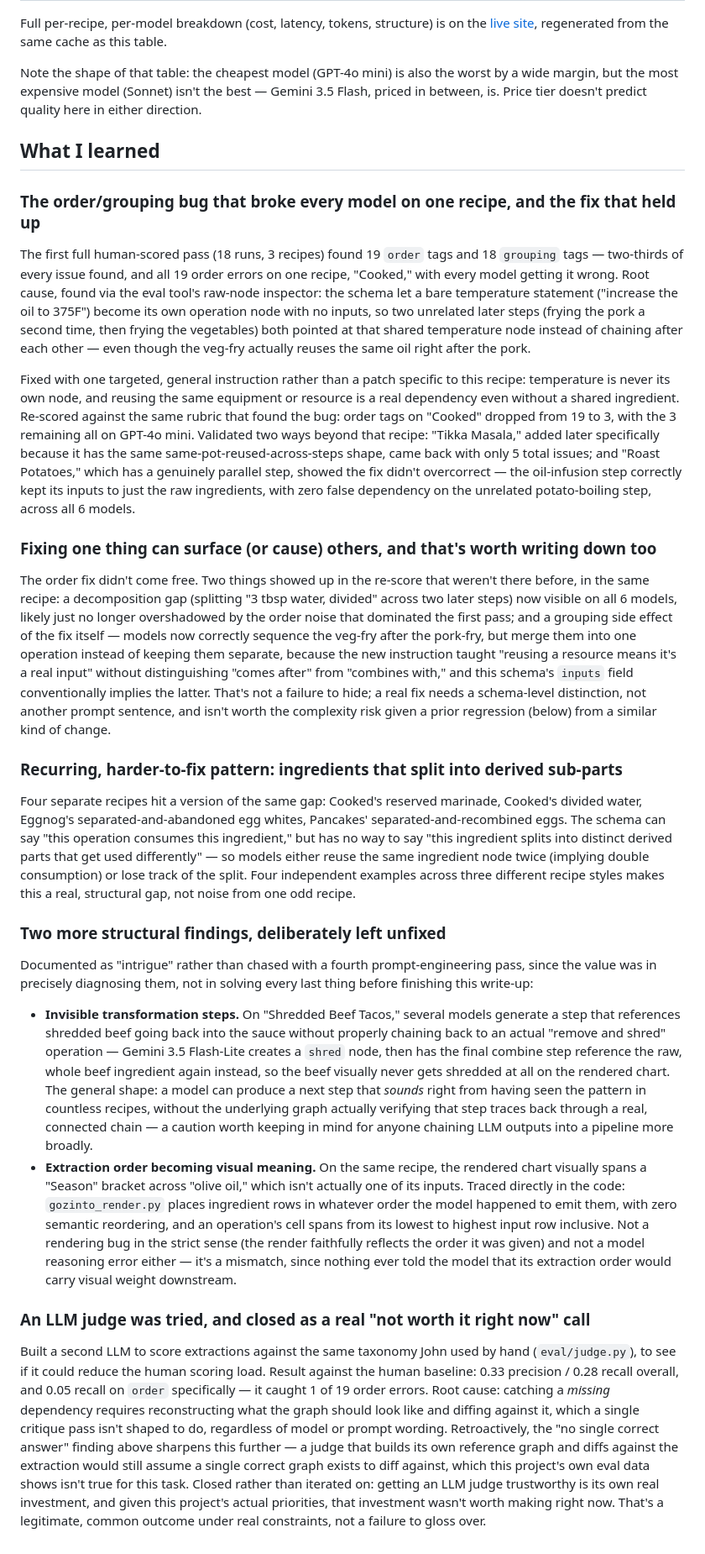
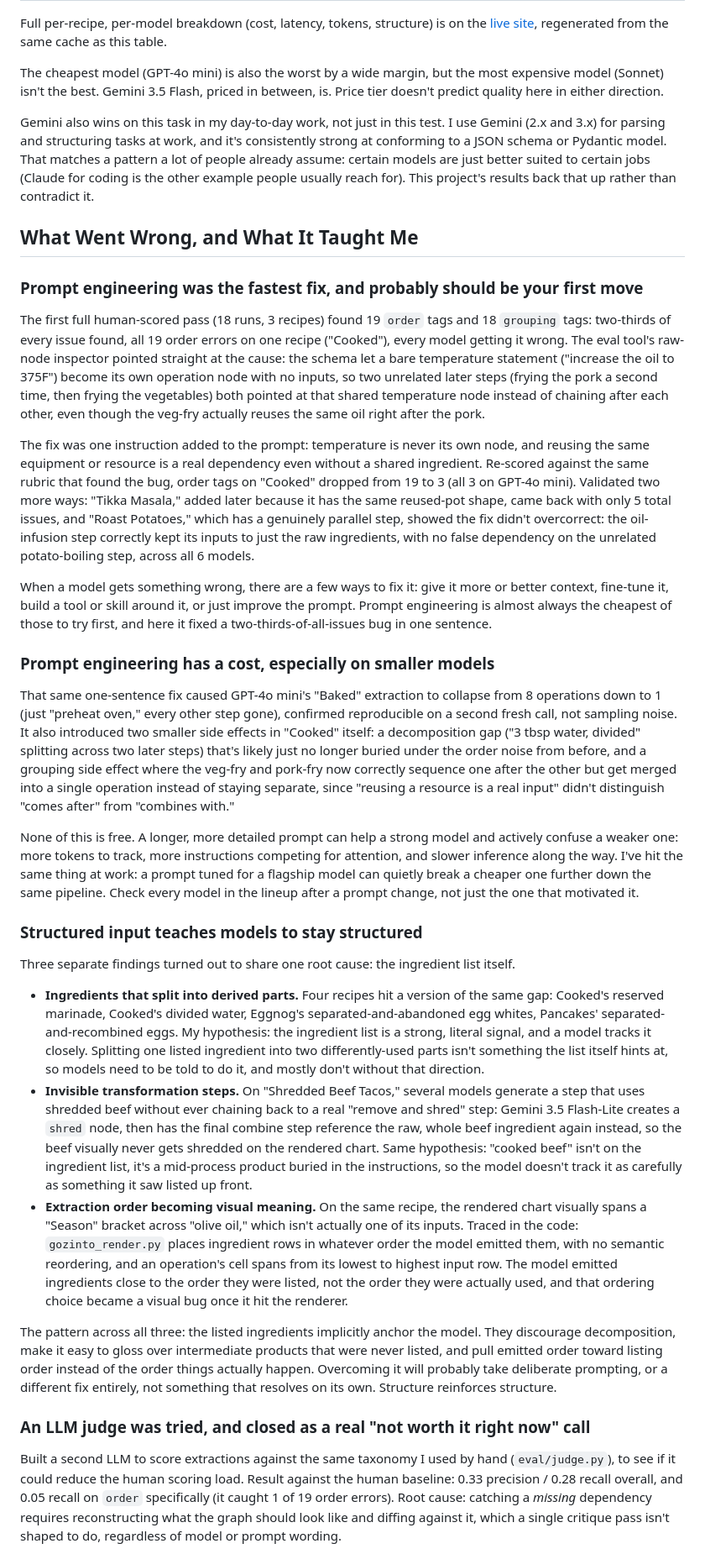
Before and after one commit to chodizzle/recipe_flowchart, a Markdown page: README.md, the part around one of its changes. Shown at 84% size. Rendered like a GitHub page.

```diff
--- a/README.md
+++ b/README.md
@@ -52,26 +68,33 @@ Three from the original pass, seven added later specifically to stress-test find
 
 Full per-recipe, per-model breakdown (cost, latency, tokens, structure) is on the [live site](https://chodizzle.github.io/recipe_flowchart/), regenerated from the same cache as this table.
 
-Note the shape of that table: the cheapest model (GPT-4o mini) is also the worst by a wide margin, but the most expensive model (Sonnet) isn't the best — Gemini 3.5 Flash, priced in between, is. Price tier doesn't predict quality here in either direction.
+The cheapest model (GPT-4o mini) is also the worst by a wide margin, but the most expensive model (Sonnet) isn't the best. Gemini 3.5 Flash, priced in between, is. Price tier doesn't predict quality here in either direction.
 
-## What I learned
+Gemini also wins on this task in my day-to-day work, not just in this test. I use Gemini (2.x and 3.x) for parsing and structuring tasks at work, and it's consistently strong at conforming to a JSON schema or Pydantic model. That matches a pattern a lot of people already assume: certain models are just better suited to certain jobs (Claude for coding is the other example people usually reach for). This project's results back that up rather than contradict it.
 
-### The order/grouping bug that broke every model on one recipe, and the fix that held up
-The first full human-scored pass (18 runs, 3 recipes) found 19 `order` tags and 18 `grouping` tags — two-thirds of every issue found, and all 19 order errors on one recipe, "Cooked," with every model getting it wrong. Root cause, found via the eval tool's raw-node inspector: the schema let a bare temperature statement ("increase the oil to 375F") become its own operation node with no inputs, so two unrelated later steps (frying the pork a second time, then frying the vegetables) both pointed at that shared temperature node instead of chaining after each other — even though the veg-fry actually reuses the same oil right after the pork.
+## What Went Wrong, and What It Taught Me
 
-Fixed with one targeted, general instruction rather than a patch specific to this recipe: temperature is never its own node, and reusing the same equipment or resource is a real dependency even without a shared ingredient. Re-scored against the same rubric that found the bug: order tags on "Cooked" dropped from 19 to 3, with the 3 remaining all on GPT-4o mini. Validated two ways beyond that recipe: "Tikka Masala," added later specifically because it has the same same-pot-reused-across-steps shape, came back with only 5 total issues; and "Roast Potatoes," which has a genuinely parallel step, showed the fix didn't overcorrect — the oil-infusion step correctly kept its inputs to just the raw ingredients, with zero false dependency on the unrelated potato-boiling step, across all 6 models.
+### Prompt engineering was the fastest fix, and probably should be your first move
+The first full human-scored pass (18 runs, 3 recipes) found 19 `order` tags and 18 `grouping` tags: two-thirds of every issue found, all 19 order errors on one recipe ("Cooked"), every model getting it wrong. The eval tool's raw-node inspector pointed straight at the cause: the schema let a bare temperature statement ("increase the oil to 375F") become its own operation node with no inputs, so two unrelated later steps (frying the pork a second time, then frying the vegetables) both pointed at that shared temperature node instead of chaining after each other, even though the veg-fry actually reuses the same oil right after the pork.
 
-### Fixing one thing can surface (or cause) others, and that's worth writing down too
-The order fix didn't come free. Two things showed up in the re-score that weren't there before, in the same recipe: a decomposition gap (splitting "3 tbsp water, divided" across two later steps) now visible on all 6 models, likely just no longer overshadowed by the order noise that dominated the first pass; and a grouping side effect of the fix itself — models now correctly sequence the veg-fry after the pork-fry, but merge them into one operation instead of keeping them separate, because the new instruction taught "reusing a resource means it's a real input" without distinguishing "comes after" from "combines with," and this schema's `inputs` field conventionally implies the latter. That's not a failure to hide; a real fix needs a schema-level distinction, not another prompt sentence, and isn't worth the complexity risk given a prior regression (below) from a similar kind of change.
+The fix was one instruction added to the prompt: temperature is never its own node, and reusing the same equipment or resource is a real dependency even without a shared ingredient. Re-scored against the same rubric that found the bug, order tags on "Cooked" dropped from 19 to 3 (all 3 on GPT-4o mini). Validated two more ways: "Tikka Masala," added later because it has the same reused-pot shape, came back with only 5 total issues, and "Roast Potatoes," which has a genuinely parallel step, showed the fix didn't overcorrect: the oil-infusion step correctly kept its inputs to just the raw ingredients, with no false dependency on the unrelated potato-boiling step, across all 6 models.
 
-### Recurring, harder-to-fix pattern: ingredients that split into derived sub-parts
-Four separate recipes hit a version of the same gap: Cooked's reserved marinade, Cooked's divided water, Eggnog's separated-and-abandoned egg whites, Pancakes' separated-and-recombined eggs. The schema can say "this operation consumes this ingredient," but has no way to say "this ingredient splits into distinct derived parts that get used differently" — so models either reuse the same ingredient node twice (implying double consumption) or lose track of the split. Four independent examples across three different recipe styles makes this a real, structural gap, not noise from one odd recipe.
+When a model gets something wrong, there are a few ways to fix it: give it more or better context, fine-tune it, build a tool or skill around it, or just improve the prompt. Prompt engineering is almost always the cheapest of those to try first, and here it fixed a two-thirds-of-all-issues bug in one sentence.
 
-### Two more structural findings, deliberately left unfixed
-Documented as "intrigue" rather than chased with a fourth prompt-engineering pass, since the value was in precisely diagnosing them, not in solving every last thing before finishing this write-up:
-- **Invisible transformation steps.** On "Shredded Beef Tacos," several models generate a step that references shredded beef going back into the sauce without properly chaining back to an actual "remove and shred" operation — Gemini 3.5 Flash-Lite creates a `shred` node, then has the final combine step reference the raw, whole beef ingredient again instead, so the beef visually never gets shredded at all on the rendered chart. The general shape: a model can produce a next step that *sounds* right from having seen the pattern in countless recipes, without the underlying graph actually verifying that step traces back through a real, connected chain — a caution worth keeping in mind for anyone chaining LLM outputs into a pipeline more broadly.
-- **Extraction order becoming visual meaning.** On the same recipe, the rendered chart visually spans a "Season" bracket across "olive oil," which isn't actually one of its inputs. Traced directly in the code: `gozinto_render.py` places ingredient rows in whatever order the model happened to emit them, with zero semantic reordering, and an operation's cell spans from its lowest to highest input row inclusive. Not a rendering bug in the strict sense (the render faithfully reflects the order it was given) and not a model reasoning error either — it's a mismatch, since nothing ever told the model that its extraction order would carry visual weight downstream.
+### Prompt engineering has a cost, especially on smaller models
+That same one-sentence fix caused GPT-4o mini's "Baked" extraction to collapse from 8 operations down to 1 (just "preheat oven," every other step gone), confirmed reproducible on a second fresh call, not sampling noise. It also introduced two smaller side effects in "Cooked" itself: a decomposition gap ("3 tbsp water, divided" splitting across two later steps) that's likely just no longer buried under the order noise from before, and a grouping side effect where the veg-fry and pork-fry now correctly sequence one after the other but get merged into a single operation instead of staying separate, since "reusing a resource is a real input" didn't distinguish "comes after" from "combines with."
+
+None of this is free. A longer, more detailed prompt can help a strong model and actively confuse a weaker one: more tokens to track, more instructions competing for attention, and slower inference along the way. I've hit the same thing at work: a prompt tuned for a flagship model can quietly break a cheaper one further down the same pipeline. Check every model in the lineup after a prompt change, not just the one that motivated it.
+
+### Structured input teaches models to stay structured
+Three separate findings turned out to share one root cause: the ingredient list itself.
+
+- **Ingredients that split into derived parts.** Four recipes hit a version of the same gap: Cooked's reserved marinade, Cooked's divided water, Eggnog's separated-and-abandoned egg whites, Pancakes' separated-and-recombined eggs. My hypothesis: the ingredient list is a strong, literal signal, and a model tracks it closely. Splitting one listed ingredient into two differently-used parts isn't something the list itself hints at, so models need to be told to do it, and mostly don't without that direction.
+- **Invisible transformation steps.** On "Shredded Beef Tacos," several models generate a step that uses shredded beef without ever chaining back to a real "remove and shred" step: Gemini 3.5 Flash-Lite creates a `shred` node, then has the final combine step reference the raw, whole beef ingredient again instead, so the beef visually never gets shredded on the rendered chart. Same hypothesis: "cooked beef" isn't on the ingredient list, it's a mid-process product buried in the instructions, so the model doesn't track it as carefully as something it saw listed up front.
+- **Extraction order becoming visual meaning.** On the same recipe, the rendered chart visually spans a "Season" bracket across "olive oil," which isn't actually one of its inputs. Traced in the code: `gozinto_render.py` places ingredient rows in whatever order the model emitted them, with no semantic reordering, and an operation's cell spans from its lowest to highest input row. The model emitted ingredients close to the order they were listed, not the order they were actually used, and that ordering choice became a visual bug once it hit the renderer.
+
+The pattern across all three: the listed ingredients implicitly anchor the model. They discourage decomposition, make it easy to gloss over intermediate products that were never listed, and pull emitted order toward listing order instead of the order things actually happen. Overcoming it will probably take deliberate prompting, or a different fix entirely, not something that resolves on its own. Structure reinforces structure.
 
 ### An LLM judge was tried, and closed as a real "not worth it right now" call
-Built a second LLM to score extractions against the same taxonomy John used by hand (`eval/judge.py`), to see if it could reduce the human scoring load. Result against the human baseline: 0.33 precision / 0.28 recall overall, and 0.05 recall on `order` specifically — it caught 1 of 19 order errors. Root cause: catching a *missing* dependency requires reconstructing what the graph should look like and diffing against it, which a single critique pass isn't shaped to do, regardless of model or prompt wording. Retroactively, the "no single correct answer" finding above sharpens this further — a judge that builds its own reference graph and diffs against the extraction would still assume a single correct graph exists to diff against, which this project's own eval data shows isn't true for this task. Closed rather than iterated on: getting an LLM judge trustworthy is its own real investment, and given this project's actual priorities, that investment wasn't worth making right now. That's a legitimate, common outcome under real constraints, not a failure to gloss over.
+Built a second LLM to score extractions against the same taxonomy I used by hand (`eval/judge.py`), to see if it could reduce the human scoring load. Result against the human baseline: 0.33 precision / 0.28 recall overall, and 0.05 recall on `order` specifically (it caught 1 of 19 order errors). Root cause: catching a *missing* dependency requires reconstructing what the graph should look like and diffing against it, which a single critique pass isn't shaped to do, regardless of model or prompt wording.
 
```
Also changed, not shown: other parts of README.md (+51 -32 lines).
